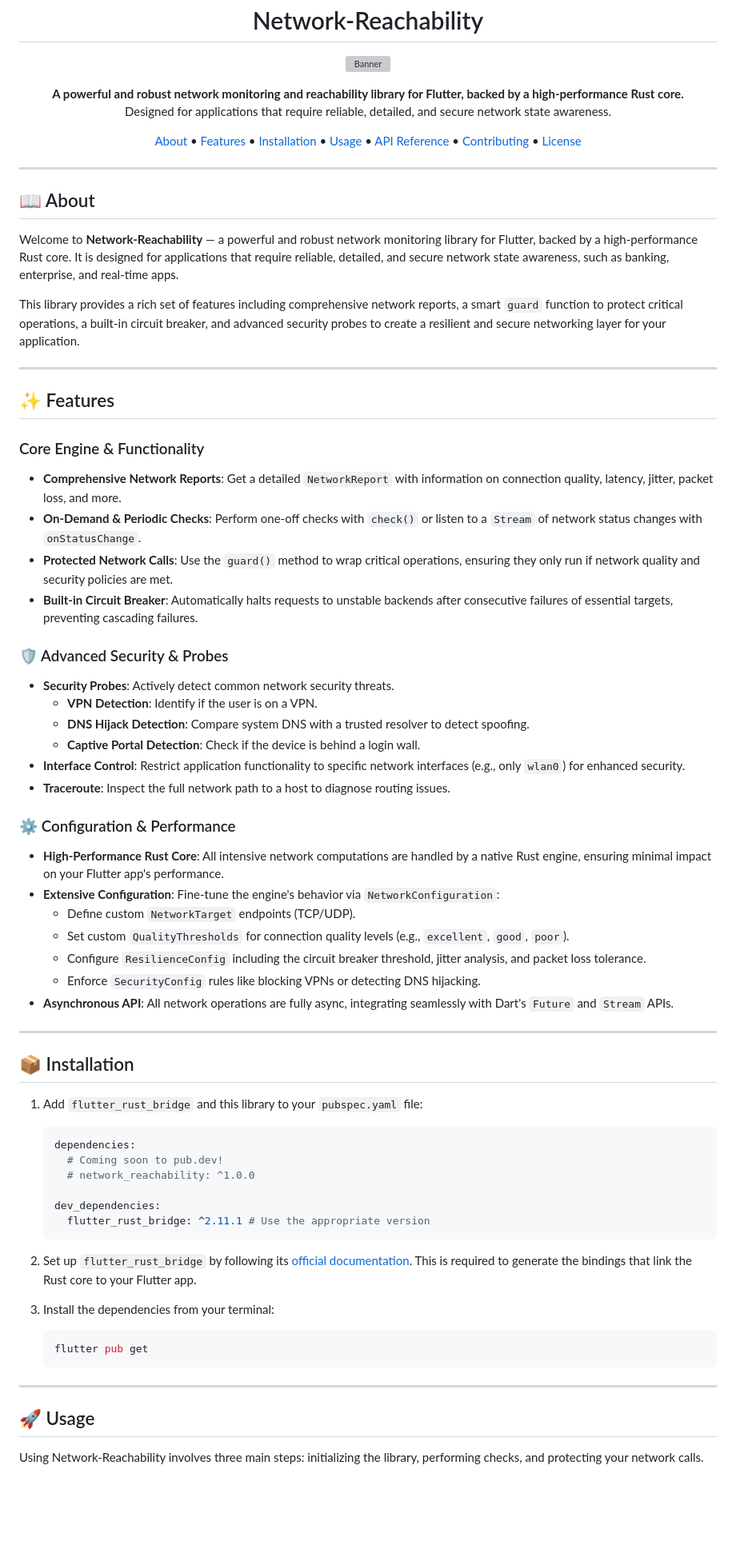
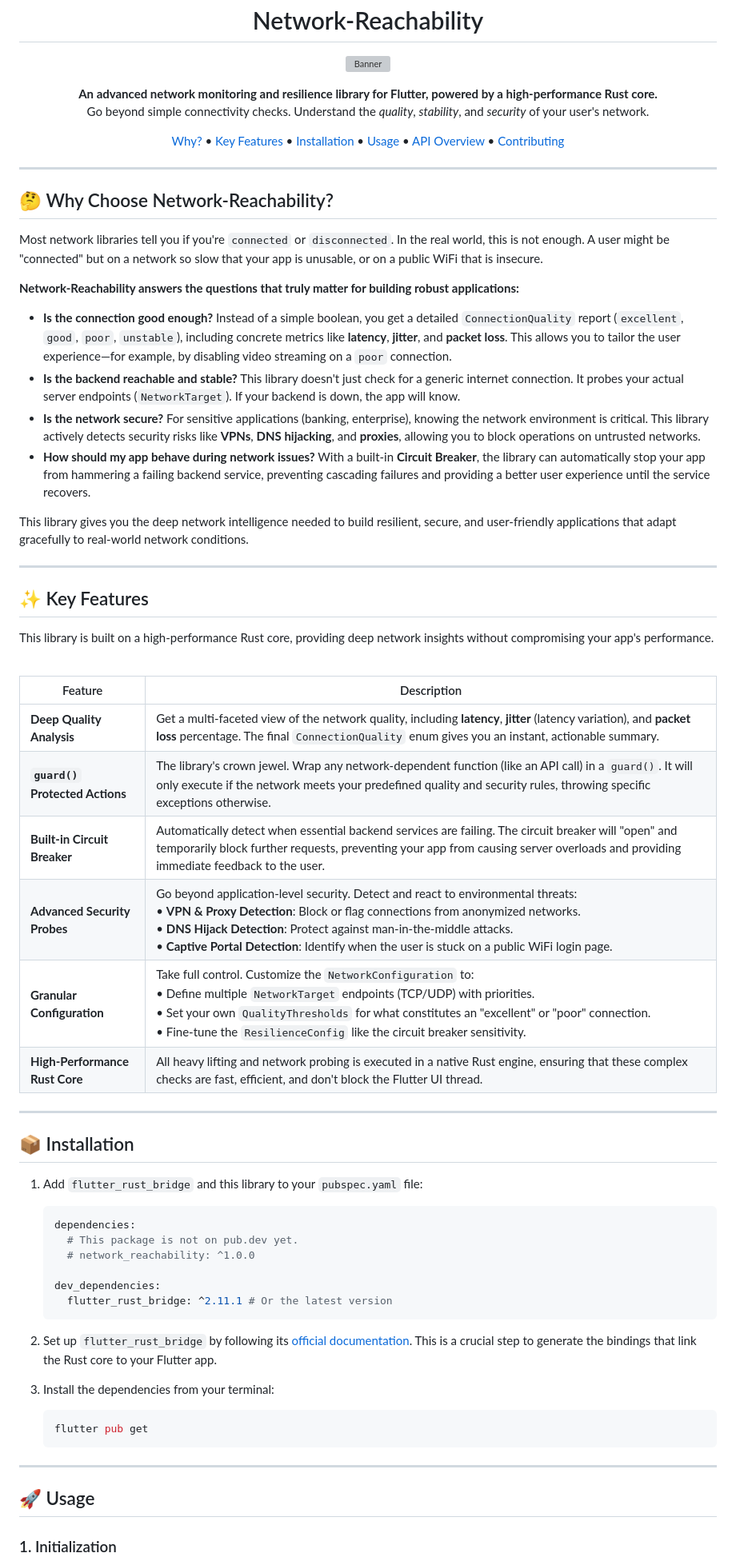
Before and after one commit to MostafaSensei106/Network-Reachability, a Markdown page: README.md, the part around one of its changes. Shown at 80% size. Drawn GitHub-style; blank space fills up the shorter version; grey boxes are pictures that could not be loaded.

````diff
--- a/README.md
+++ b/README.md
@@ -4,57 +4,50 @@
 </p>
 
 <p align="center">
-  <strong>A powerful and robust network monitoring and reachability library for Flutter, backed by a high-performance Rust core.</strong><br>
-  Designed for applications that require reliable, detailed, and secure network state awareness.
+  <strong>An advanced network monitoring and resilience library for Flutter, powered by a high-performance Rust core.</strong><br>
+  Go beyond simple connectivity checks. Understand the <i>quality</i>, <i>stability</i>, and <i>security</i> of your user's network.
 </p>
 
 <p align="center">
-  <a href="#-about">About</a> •
-  <a href="#-features">Features</a> •
+  <a href="#-why-choose-network-reachability">Why?</a> •
+  <a href="#-key-features">Key Features</a> •
   <a href="#-installation">Installation</a> •
   <a href="#-usage">Usage</a> •
-  <a href="#-api-reference">API Reference</a> •
-  <a href="#-contributing">Contributing</a> •
-  <a href="#-license">License</a>
+  <a href="#-api-overview">API Overview</a> •
+  <a href="#-contributing">Contributing</a>
 </p>
 
 ---
 
-## 📖 About
+## 🤔 Why Choose Network-Reachability?
 
-Welcome to **Network-Reachability** — a powerful and robust network monitoring library for Flutter, backed by a high-performance Rust core. It is designed for applications that require reliable, detailed, and secure network state awareness, such as banking, enterprise, and real-time apps.
+Most network libraries tell you if you're `connected` or `disconnected`. In the real world, this is not enough. A user might be "connected" but on a network so slow that your app is unusable, or on a public WiFi that is insecure.
 
-This library provides a rich set of features including comprehensive network reports, a smart `guard` function to protect critical operations, a built-in circuit breaker, and advanced security probes to create a resilient and secure networking layer for your application.
+**Network-Reachability answers the questions that truly matter for building robust applications:**
+
+-   **Is the connection good enough?** Instead of a simple boolean, you get a detailed `ConnectionQuality` report (`excellent`, `good`, `poor`, `unstable`), including concrete metrics like **latency**, **jitter**, and **packet loss**. This allows you to tailor the user experience—for example, by disabling video streaming on a `poor` connection.
+-   **Is the backend reachable and stable?** This library doesn't just check for a generic internet connection. It probes your actual server endpoints (`NetworkTarget`). If your backend is down, the app will know.
+-   **Is the network secure?** For sensitive applications (banking, enterprise), knowing the network environment is critical. This library actively detects security risks like **VPNs**, **DNS hijacking**, and **proxies**, allowing you to block operations on untrusted networks.
+-   **How should my app behave during network issues?** With a built-in **Circuit Breaker**, the library can automatically stop your app from hammering a failing backend service, preventing cascading failures and providing a better user experience until the service recovers.
+
+This library gives you the deep network intelligence needed to build resilient, secure, and user-friendly applications that adapt gracefully to real-world network conditions.
 
 ---
 
-## ✨ Features
+## ✨ Key Features
 
-### Core Engine & Functionality
+This library is built on a high-performance Rust core, providing deep network insights without compromising your app's performance.
 
-- **Comprehensive Network Reports**: Get a detailed `NetworkReport` with information on connection quality, latency, jitter, packet loss, and more.
-- **On-Demand & Periodic Checks**: Perform one-off checks with `check()` or listen to a `Stream` of network status changes with `onStatusChange`.
-- **Protected Network Calls**: Use the `guard()` method to wrap critical operations, ensuring they only run if network quality and security policies are met.
-- **Built-in Circuit Breaker**: Automatically halts requests to unstable backends after consecutive failures of essential targets, preventing cascading failures.
+<br>
 
-### 🛡️ Advanced Security & Probes
-
-- **Security Probes**: Actively detect common network security threats.
-  - **VPN Detection**: Identify if the user is on a VPN.
-  - **DNS Hijack Detection**: Compare system DNS with a trusted resolver to detect spoofing.
-  - **Captive Portal Detection**: Check if the device is behind a login wall.
-- **Interface Control**: Restrict application functionality to specific network interfaces (e.g., only `wlan0`) for enhanced security.
-- **Traceroute**: Inspect the full network path to a host to diagnose routing issues.
-
-### ⚙️ Configuration & Performance
-
-- **High-Performance Rust Core**: All intensive network computations are handled by a native Rust engine, ensuring minimal impact on your Flutter app's performance.
-- **Extensive Configuration**: Fine-tune the engine's behavior via `NetworkConfiguration`:
-  - Define custom `NetworkTarget` endpoints (TCP/UDP).
-  - Set custom `QualityThresholds` for connection quality levels (e.g., `excellent`, `good`, `poor`).
-  - Configure `ResilienceConfig` including the circuit breaker threshold, jitter analysis, and packet loss tolerance.
-  - Enforce `SecurityConfig` rules like blocking VPNs or detecting DNS hijacking.
-- **Asynchronous API**: All network operations are fully async, integrating seamlessly with Dart's `Future` and `Stream` APIs.
+| Feature                           | Description                                                                                                                                                                                                                           |
+| --------------------------------- | ------------------------------------------------------------------------------------------------------------------------------------------------------------------------------------------------------------------------------------- |
+| **Deep Quality Analysis**         | Get a multi-faceted view of the network quality, including **latency**, **jitter** (latency variation), and **packet loss** percentage. The final `ConnectionQuality` enum gives you an instant, actionable summary.               |
+| **`guard()` Protected Actions**   | The library's crown jewel. Wrap any network-dependent function (like an API call) in a `guard()`. It will only execute if the network meets your predefined quality and security rules, throwing specific exceptions otherwise.    |
+| **Built-in Circuit Breaker**      | Automatically detect when essential backend services are failing. The circuit breaker will "open" and temporarily block further requests, preventing your app from causing server overloads and providing immediate feedback to the user. |
+| **Advanced Security Probes**      | Go beyond application-level security. Detect and react to environmental threats: <br> • **VPN & Proxy Detection**: Block or flag connections from anonymized networks. <br> • **DNS Hijack Detection**: Protect against man-in-the-middle attacks. <br> • **Captive Portal Detection**: Identify when the user is stuck on a public WiFi login page. |
+| **Granular Configuration**        | Take full control. Customize the `NetworkConfiguration` to: <br> • Define multiple `NetworkTarget` endpoints (TCP/UDP) with priorities. <br> • Set your own `QualityThresholds` for what constitutes an "excellent" or "poor" connection. <br> • Fine-tune the `ResilienceConfig` like the circuit breaker sensitivity. |
+| **High-Performance Rust Core**    | All heavy lifting and network probing is executed in a native Rust engine, ensuring that these complex checks are fast, efficient, and don't block the Flutter UI thread.                                                         |
 
 ---
 
@@ -64,14 +57,14 @@ This library provides a rich set of features including comprehensive network rep
 
     ```yaml
     dependencies:
-      # Coming soon to pub.dev!
+      # This package is not on pub.dev yet.
       # network_reachability: ^1.0.0
 
     dev_dependencies:
-      flutter_rust_bridge: ^2.11.1 # Use the appropriate version
+      flutter_rust_bridge: ^2.11.1 # Or the latest version
     ```
 
-2.  Set up `flutter_rust_bridge` by following its [official documentation](https://cjycode.com/flutter_rust_bridge/index.html). This is required to generate the bindings that link the Rust core to your Flutter app.
+2.  Set up `flutter_rust_bridge` by following its [official documentation](https://cjycode.com/flutter_rust_bridge/index.html). This is a crucial step to generate the bindings that link the Rust core to your Flutter app.
 
 3.  Install the dependencies from your terminal:
 
@@ -83,5 +76,5 @@ This library provides a rich set of features including comprehensive network rep
 
 ## 🚀 Usage
 
-Using Network-Reachability involves three main steps: initializing the library, performing checks, and protecting your network calls.
+### 1. Initialization
 
````
Also changed, not shown: other parts of README.md (+48 -97 lines).
